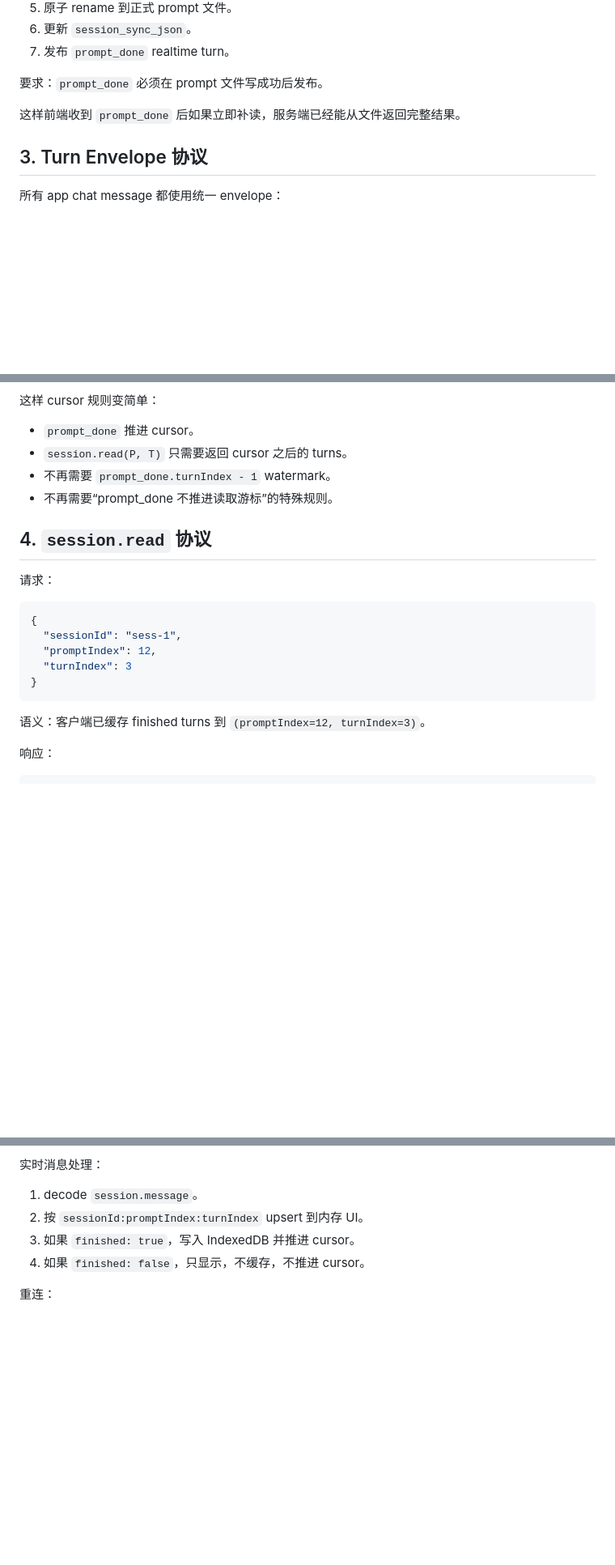
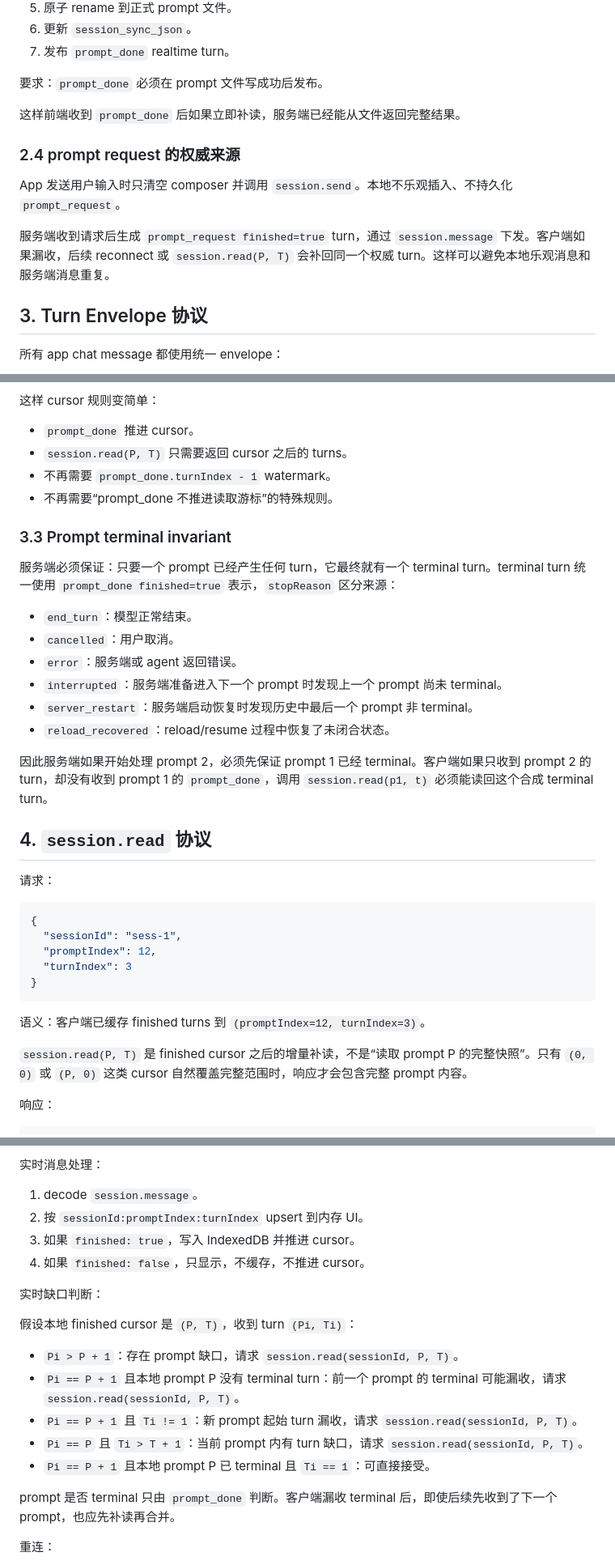
Before and after one commit to swm8023/WheelMaker, a Markdown page: docs/session-finished-cursor-file-history-design.zh-CN.md, 3 parts joined by grey strips. Shown at 81% size. Rendered like a GitHub page; blank space fills up the shorter version.

Commit message:
docs: clarify session read recovery protocol

````diff
--- a/docs/session-finished-cursor-file-history-design.zh-CN.md
+++ b/docs/session-finished-cursor-file-history-design.zh-CN.md
@@ -113,6 +115,12 @@ session-history/
 
 这样前端收到 `prompt_done` 后如果立即补读，服务端已经能从文件返回完整结果。
 
+### 2.4 prompt request 的权威来源
+
+App 发送用户输入时只清空 composer 并调用 `session.send`。本地不乐观插入、不持久化 `prompt_request`。
+
+服务端收到请求后生成 `prompt_request finished=true` turn，通过 `session.message` 下发。客户端如果漏收，后续 reconnect 或 `session.read(P, T)` 会补回同一个权威 turn。这样可以避免本地乐观消息和服务端消息重复。
+
 ## 3. Turn Envelope 协议
 
 所有 app chat message 都使用统一 envelope：
@@ -188,6 +196,19 @@ turn 5: prompt_done          finished=true
 - 不再需要 `prompt_done.turnIndex - 1` watermark。
 - 不再需要“prompt_done 不推进读取游标”的特殊规则。
 
+### 3.3 Prompt terminal invariant
+
+服务端必须保证：只要一个 prompt 已经产生任何 turn，它最终就有一个 terminal turn。terminal turn 统一使用 `prompt_done finished=true` 表示，`stopReason` 区分来源：
+
+- `end_turn`：模型正常结束。
+- `cancelled`：用户取消。
+- `error`：服务端或 agent 返回错误。
+- `interrupted`：服务端准备进入下一个 prompt 时发现上一个 prompt 尚未 terminal。
+- `server_restart`：服务端启动恢复时发现历史中最后一个 prompt 非 terminal。
+- `reload_recovered`：reload/resume 过程中恢复了未闭合状态。
+
+因此服务端如果开始处理 prompt 2，必须先保证 prompt 1 已经 terminal。客户端如果只收到 prompt 2 的 turn，却没有收到 prompt 1 的 `prompt_done`，调用 `session.read(p1, t)` 必须能读回这个合成 terminal turn。
+
 ## 4. `session.read` 协议
 
 请求：
@@ -201,6 +222,8 @@ turn 5: prompt_done          finished=true
 ```
 
 语义：客户端已缓存 finished turns 到 `(promptIndex=12, turnIndex=3)`。
+
+`session.read(P, T)` 是 finished cursor 之后的增量补读，不是“读取 prompt P 的完整快照”。只有 `(0, 0)` 或 `(P, 0)` 这类 cursor 自然覆盖完整范围时，响应才会包含完整 prompt 内容。
 
 响应：
 
@@ -279,6 +302,18 @@ turn 5: prompt_done          finished=true
 2. 按 `sessionId:promptIndex:turnIndex` upsert 到内存 UI。
 3. 如果 `finished: true`，写入 IndexedDB 并推进 cursor。
 4. 如果 `finished: false`，只显示，不缓存，不推进 cursor。
+
+实时缺口判断：
+
+假设本地 finished cursor 是 `(P, T)`，收到 turn `(Pi, Ti)`：
+
+- `Pi > P + 1`：存在 prompt 缺口，请求 `session.read(sessionId, P, T)`。
+- `Pi == P + 1` 且本地 prompt P 没有 terminal turn：前一个 prompt 的 terminal 可能漏收，请求 `session.read(sessionId, P, T)`。
+- `Pi == P + 1` 且 `Ti != 1`：新 prompt 起始 turn 漏收，请求 `session.read(sessionId, P, T)`。
+- `Pi == P` 且 `Ti > T + 1`：当前 prompt 内有 turn 缺口，请求 `session.read(sessionId, P, T)`。
+- `Pi == P + 1` 且本地 prompt P 已 terminal 且 `Ti == 1`：可直接接受。
+
+prompt 是否 terminal 只由 `prompt_done` 判断。客户端漏收 terminal 后，即使后续先收到了下一个 prompt，也应先补读再合并。
 
 重连：
 
````
Also changed, not shown: other parts of docs/session-finished-cursor-file-history-design.zh-CN.md (+3 -1 lines), 2 other files.
